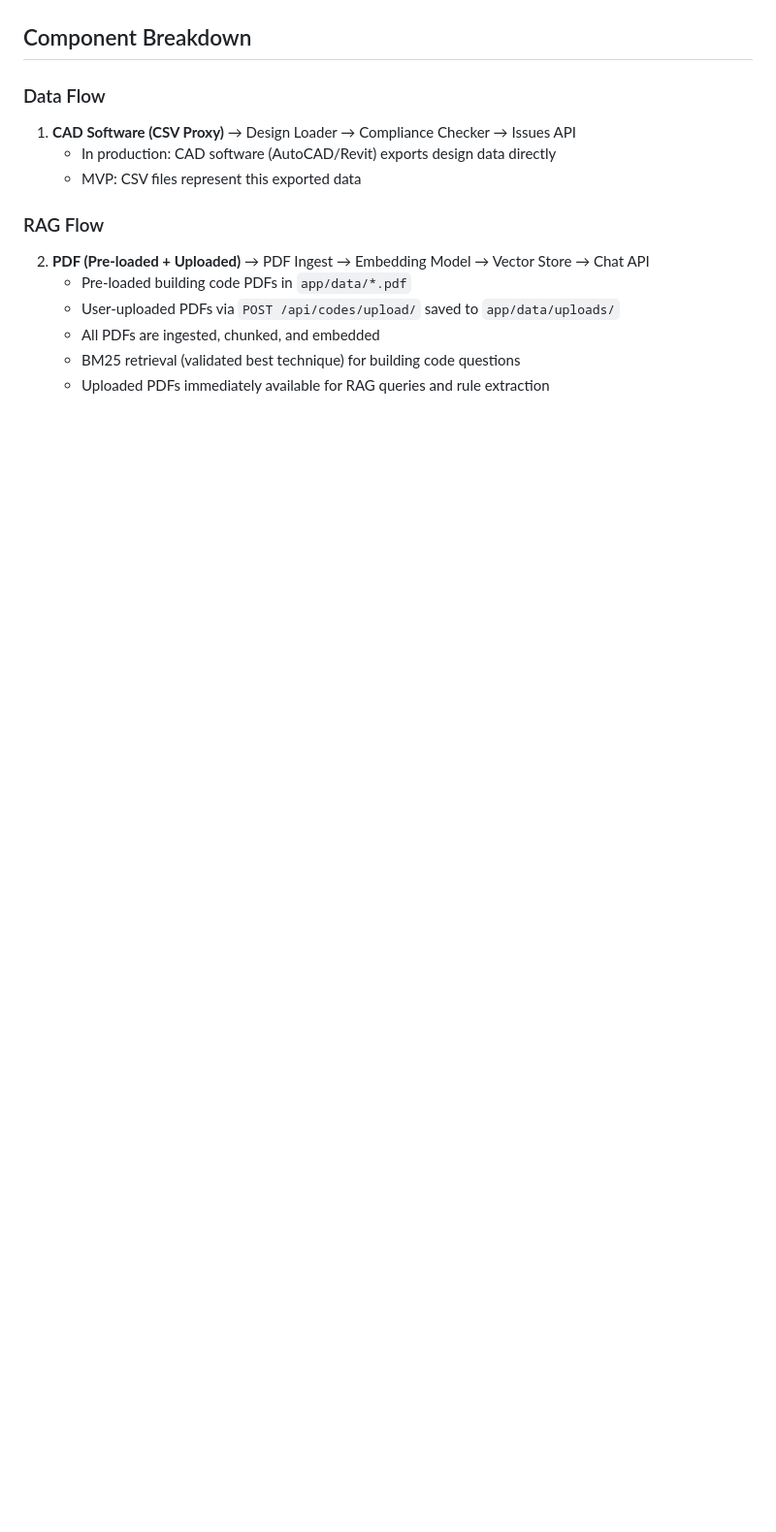
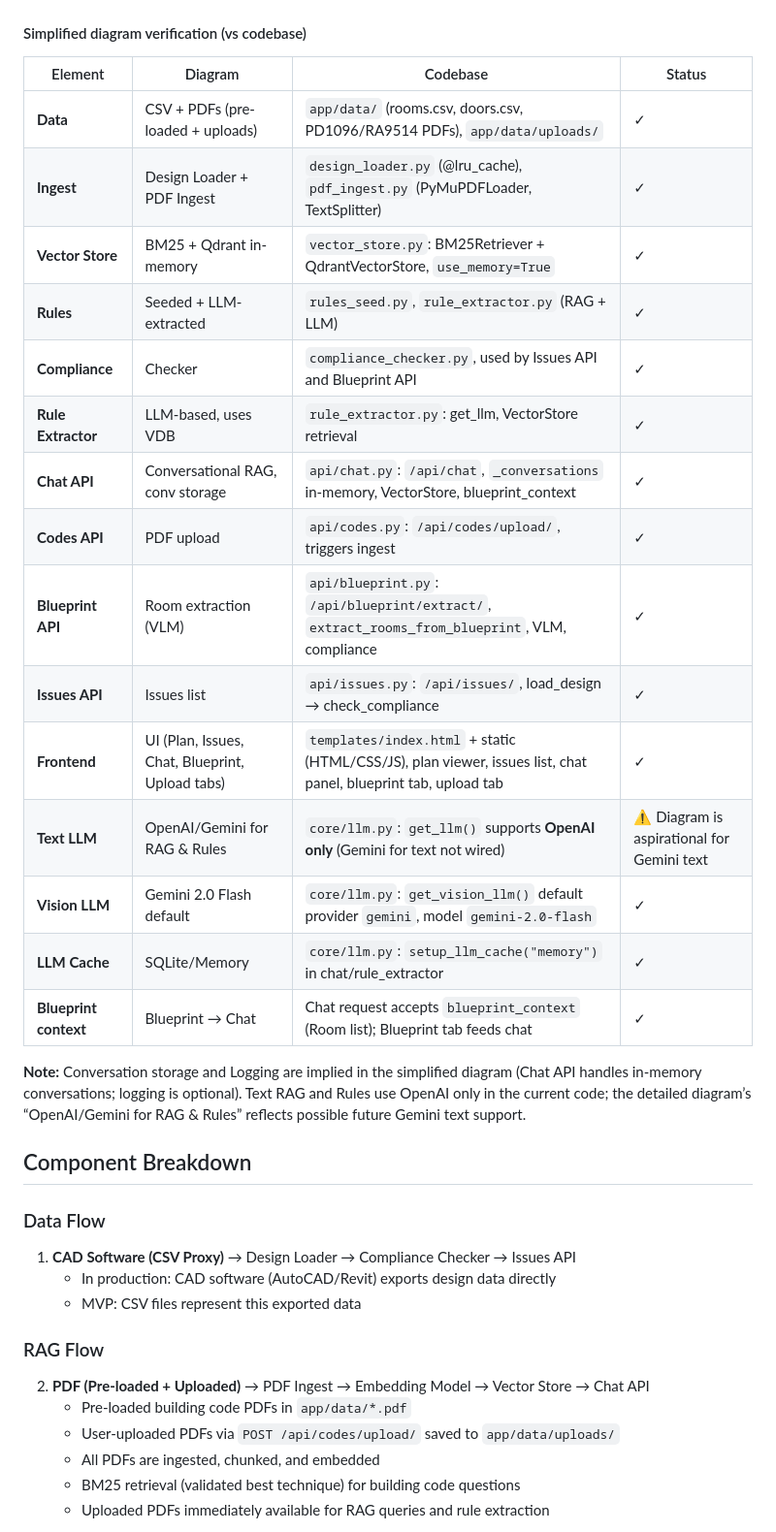
Before and after one commit to mjoshua97241/space-code-copilot, a Markdown page: docs/architecture-diagram.md, the part around one of its changes. Shown at 97% size. GitHub-like rendering; blank space fills up the shorter version.

Commit message:
Simplified version

```diff
--- a/docs/architecture-diagram.md
+++ b/docs/architecture-diagram.md
@@ -156,3 +230,25 @@ flowchart LR
+#### Simplified diagram verification (vs codebase)
+
+| Element | Diagram | Codebase | Status |
+|--------|---------|----------|--------|
+| **Data** | CSV + PDFs (pre-loaded + uploads) | `app/data/` (rooms.csv, doors.csv, PD1096/RA9514 PDFs), `app/data/uploads/` | ✓ |
+| **Ingest** | Design Loader + PDF Ingest | `design_loader.py` (@lru_cache), `pdf_ingest.py` (PyMuPDFLoader, TextSplitter) | ✓ |
+| **Vector Store** | BM25 + Qdrant in-memory | `vector_store.py`: BM25Retriever + QdrantVectorStore, `use_memory=True` | ✓ |
+| **Rules** | Seeded + LLM-extracted | `rules_seed.py`, `rule_extractor.py` (RAG + LLM) | ✓ |
+| **Compliance** | Checker | `compliance_checker.py`, used by Issues API and Blueprint API | ✓ |
+| **Rule Extractor** | LLM-based, uses VDB | `rule_extractor.py`: get_llm, VectorStore retrieval | ✓ |
+| **Chat API** | Conversational RAG, conv storage | `api/chat.py`: `/api/chat`, `_conversations` in-memory, VectorStore, blueprint_context | ✓ |
+| **Codes API** | PDF upload | `api/codes.py`: `/api/codes/upload/`, triggers ingest | ✓ |
+| **Blueprint API** | Room extraction (VLM) | `api/blueprint.py`: `/api/blueprint/extract/`, `extract_rooms_from_blueprint`, VLM, compliance | ✓ |
+| **Issues API** | Issues list | `api/issues.py`: `/api/issues/`, load_design → check_compliance | ✓ |
+| **Frontend** | UI (Plan, Issues, Chat, Blueprint, Upload tabs) | `templates/index.html` + static (HTML/CSS/JS), plan viewer, issues list, chat panel, blueprint tab, upload tab | ✓ |
+| **Text LLM** | OpenAI/Gemini for RAG & Rules | `core/llm.py`: `get_llm()` supports **OpenAI only** (Gemini for text not wired) | ⚠️ Diagram is aspirational for Gemini text |
+| **Vision LLM** | Gemini 2.0 Flash default | `core/llm.py`: `get_vision_llm()` default provider `gemini`, model `gemini-2.0-flash` | ✓ |
+| **LLM Cache** | SQLite/Memory | `core/llm.py`: `setup_llm_cache("memory")` in chat/rule_extractor | ✓ |
+| **Blueprint context** | Blueprint → Chat | Chat request accepts `blueprint_context` (Room list); Blueprint tab feeds chat | ✓ |
+
+**Note:** Conversation storage and Logging are implied in the simplified diagram (Chat API handles in-memory conversations; logging is optional). Text RAG and Rules use OpenAI only in the current code; the detailed diagram’s “OpenAI/Gemini for RAG & Rules” reflects possible future Gemini text support.
+
 ## Component Breakdown
 
 ### Data Flow
```
Also changed, not shown: other parts of docs/architecture-diagram.md (+74 -0 lines).
